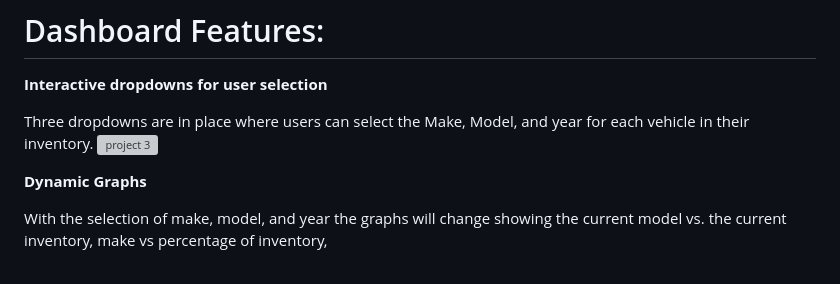
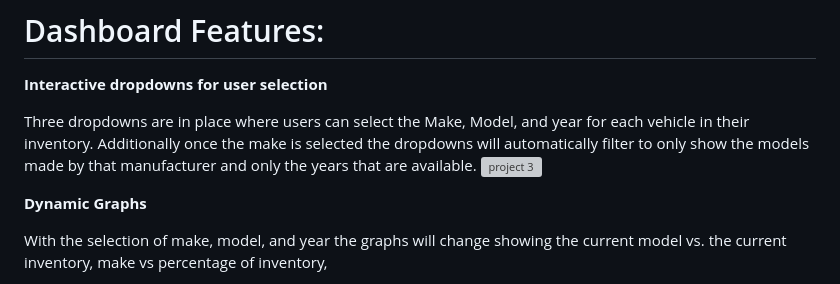
Before and after one commit to AustinL-jpg/Vehicle_Inventory_Management, a Markdown page: README.md, the part around the change. Rendered like a GitHub page; grey boxes are pictures that could not be loaded.

```diff
--- a/README.md
+++ b/README.md
@@ -26,6 +26,7 @@ There were 3 main resources we used to develop our dashboard to make it function
 **Interactive dropdowns for user selection**
 
 Three dropdowns are in place where users can select the Make, Model, and year for each vehicle in their inventory.
+Additionally once the make is selected the dropdowns will automatically filter to only show the models made by that manufacturer and only the years that are available.
 ![project 3](https://github.com/user-attachments/assets/427dce21-4625-4e53-a9d8-c84f46d43c3b)
 
 **Dynamic Graphs**
```
